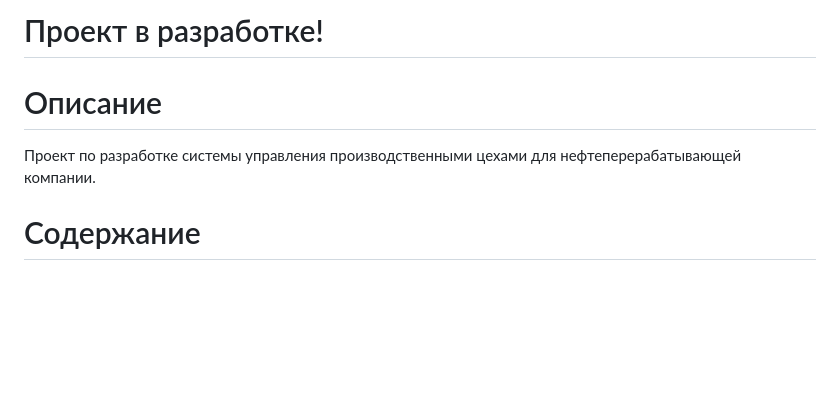
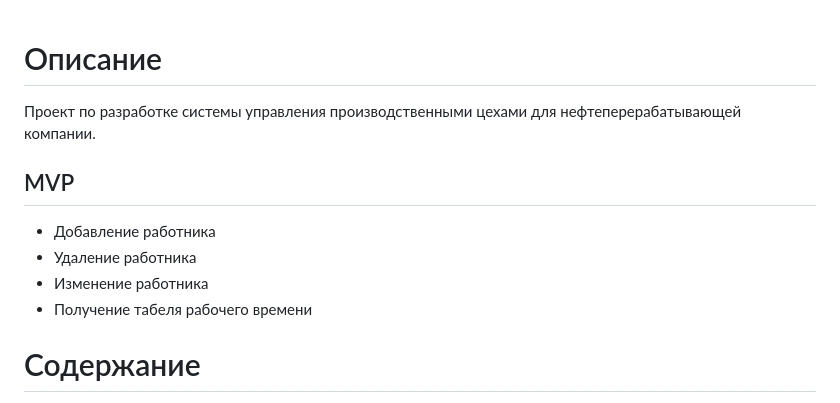
Before and after one commit to DRUsmanov/the_system_project, a Markdown page: README.md, the part around the change. GitHub-like rendering; blank space fills up the shorter version.

```diff
--- a/README.md
+++ b/README.md
@@ -1,7 +1,11 @@
-# Проект в разработке!
-
 # Описание
 Проект по разработке системы управления производственными цехами для нефтеперерабатывающей компании.
+
+## MVP
++ Добавление работника
++ Удаление работника
++ Изменение работника
++ Получение табеля рабочего времени
 
 # Содержание
 + [__База данных__](#база-данных)
```
